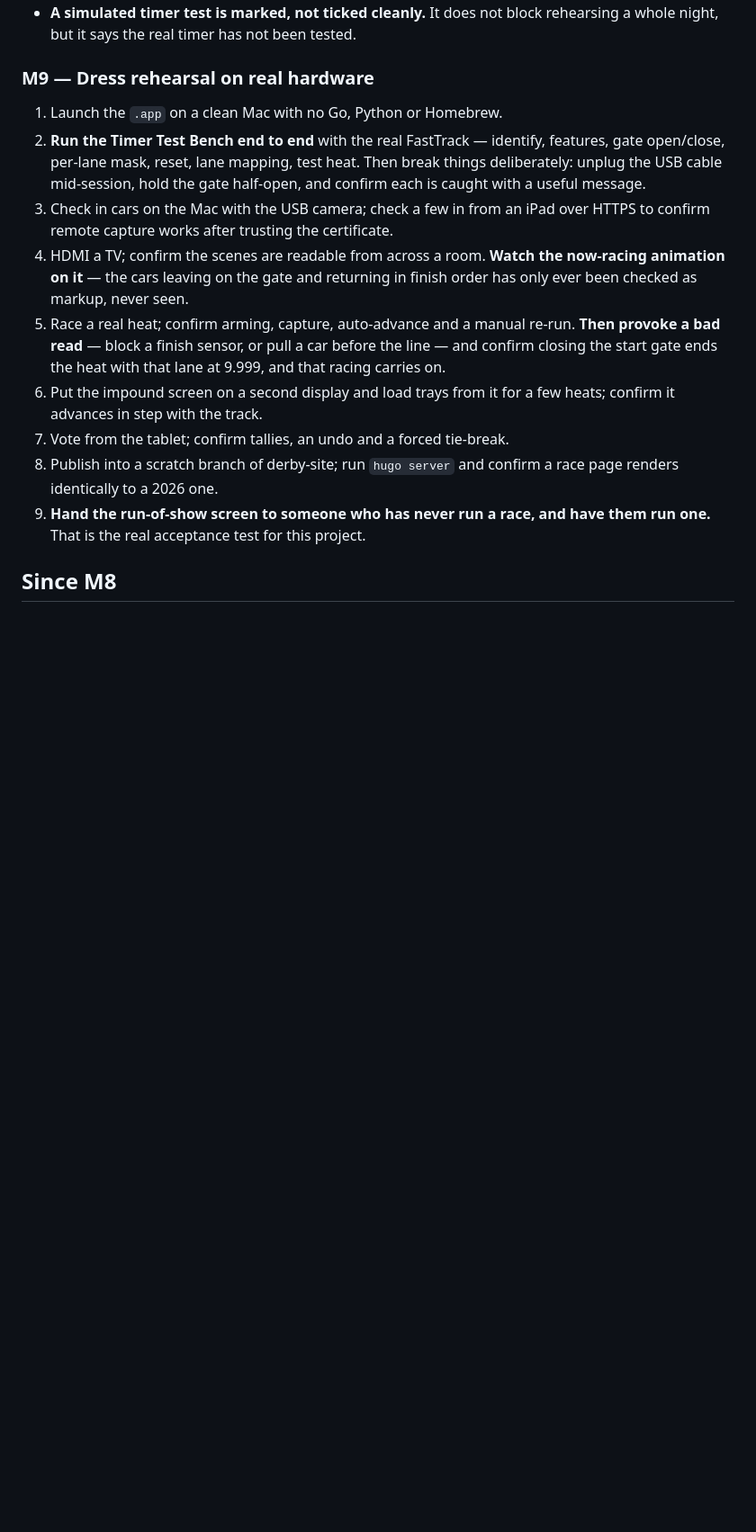
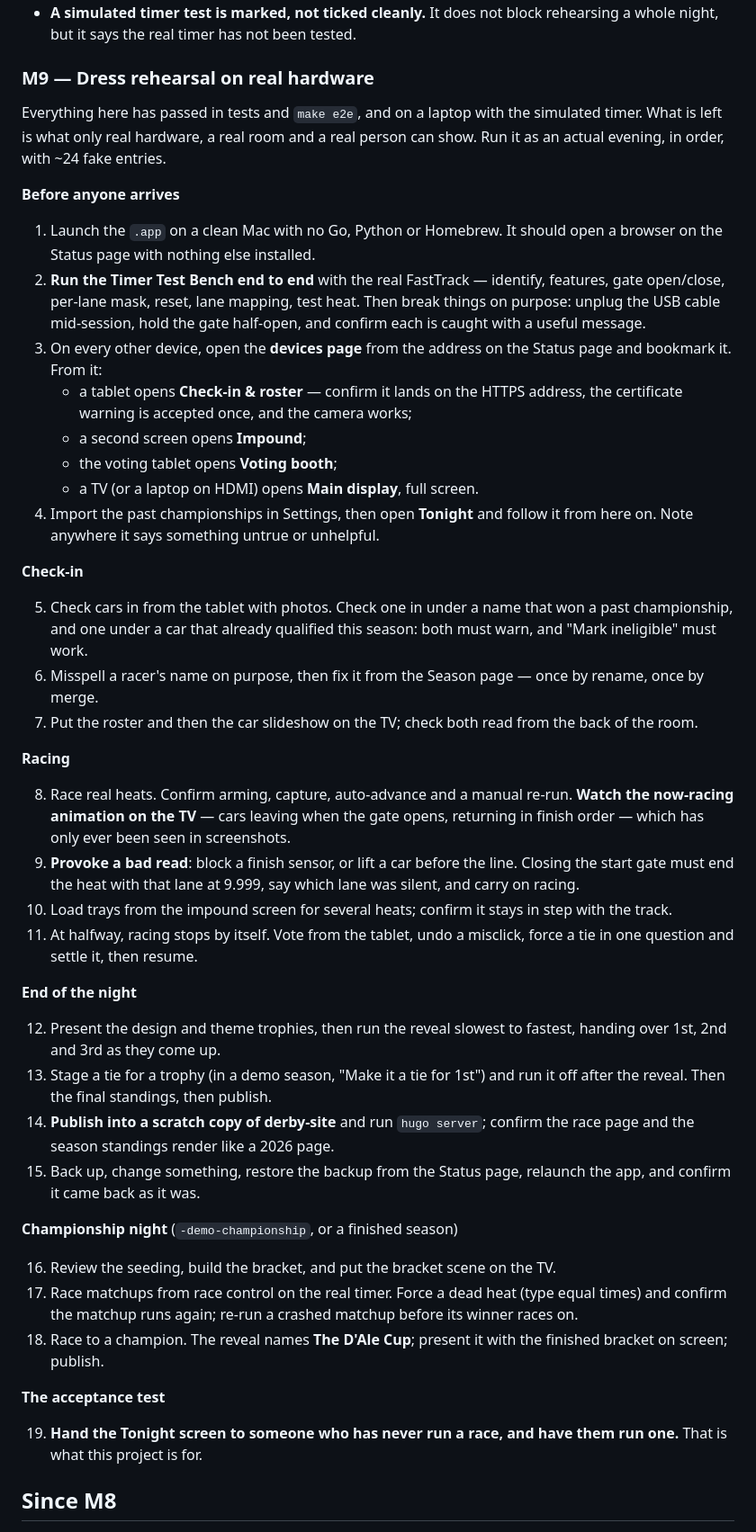
Before and after one commit to davisc01/derbyandales, a Markdown page: docs/ROADMAP.md, the part around the change. Shown at 90% size. Rendered like a GitHub page; folded sections open; blank space fills up the shorter version.

Commit message:
Rewrite the dress-rehearsal checklist for everything built since
The M9 list predated the devices page, bracket championships, pass-down
qualifying, restore, racer merge, the slideshow and The D'Ale Cup. It is
now one evening in order — before arrival, check-in, racing, end of night,
championship night — ending with handing the Tonight screen to someone new.

Co-Authored-By: Claude Opus 5 <noreply@anthropic.com>

```diff
--- a/docs/ROADMAP.md
+++ b/docs/ROADMAP.md
@@ -301,27 +301,76 @@ the night was later split into five, so it is eleven now (see *Since M8*):
 
 ### M9 — Dress rehearsal on real hardware
 
-1. Launch the `.app` on a clean Mac with no Go, Python or Homebrew.
+Everything here has passed in tests and `make e2e`, and on a laptop with the
+simulated timer. What is left is what only real hardware, a real room and a real
+person can show. Run it as an actual evening, in order, with ~24 fake entries.
+
+**Before anyone arrives**
+
+1. Launch the `.app` on a clean Mac with no Go, Python or Homebrew. It should
+   open a browser on the Status page with nothing else installed.
 2. **Run the Timer Test Bench end to end** with the real FastTrack — identify,
    features, gate open/close, per-lane mask, reset, lane mapping, test heat.
-   Then break things deliberately: unplug the USB cable mid-session, hold the
-   gate half-open, and confirm each is caught with a useful message.
-3. Check in cars on the Mac with the USB camera; check a few in from an iPad
-   over HTTPS to confirm remote capture works after trusting the certificate.
-4. HDMI a TV; confirm the scenes are readable from across a room. **Watch the
-   now-racing animation on it** — the cars leaving on the gate and returning in
-   finish order has only ever been checked as markup, never seen.
-5. Race a real heat; confirm arming, capture, auto-advance and a manual re-run.
-   **Then provoke a bad read** — block a finish sensor, or pull a car before the
-   line — and confirm closing the start gate ends the heat with that lane at
-   9.999, and that racing carries on.
-6. Put the impound screen on a second display and load trays from it for a few
-   heats; confirm it advances in step with the track.
-7. Vote from the tablet; confirm tallies, an undo and a forced tie-break.
-8. Publish into a scratch branch of derby-site; run `hugo server` and confirm a
-   race page renders identically to a 2026 one.
-9. **Hand the run-of-show screen to someone who has never run a race, and have
-   them run one.** That is the real acceptance test for this project.
+   Then break things on purpose: unplug the USB cable mid-session, hold the gate
+   half-open, and confirm each is caught with a useful message.
+3. On every other device, open the **devices page** from the address on the
+   Status page and bookmark it. From it:
+   - a tablet opens **Check-in & roster** — confirm it lands on the HTTPS
+     address, the certificate warning is accepted once, and the camera works;
+   - a second screen opens **Impound**;
+   - the voting tablet opens **Voting booth**;
+   - a TV (or a laptop on HDMI) opens **Main display**, full screen.
+4. Import the past championships in Settings, then open **Tonight** and follow
+   it from here on. Note anywhere it says something untrue or unhelpful.
+
+**Check-in**
+
+5. Check cars in from the tablet with photos. Check one in under a name that won
+   a past championship, and one under a car that already qualified this season:
+   both must warn, and "Mark ineligible" must work.
+6. Misspell a racer's name on purpose, then fix it from the Season page — once
+   by rename, once by merge.
+7. Put the roster and then the car slideshow on the TV; check both read from
+   the back of the room.
+
+**Racing**
+
+8. Race real heats. Confirm arming, capture, auto-advance and a manual re-run.
+   **Watch the now-racing animation on the TV** — cars leaving when the gate
+   opens, returning in finish order — which has only ever been seen in
+   screenshots.
+9. **Provoke a bad read**: block a finish sensor, or lift a car before the line.
+   Closing the start gate must end the heat with that lane at 9.999, say which
+   lane was silent, and carry on racing.
+10. Load trays from the impound screen for several heats; confirm it stays in
+    step with the track.
+11. At halfway, racing stops by itself. Vote from the tablet, undo a misclick,
+    force a tie in one question and settle it, then resume.
+
+**End of the night**
+
+12. Present the design and theme trophies, then run the reveal slowest to
+    fastest, handing over 1st, 2nd and 3rd as they come up.
+13. Stage a tie for a trophy (in a demo season, "Make it a tie for 1st") and run
+    it off after the reveal. Then the final standings, then publish.
+14. **Publish into a scratch copy of derby-site** and run `hugo server`; confirm
+    the race page and the season standings render like a 2026 page.
+15. Back up, change something, restore the backup from the Status page, relaunch
+    the app, and confirm it came back as it was.
+
+**Championship night** (`-demo-championship`, or a finished season)
+
+16. Review the seeding, build the bracket, and put the bracket scene on the TV.
+17. Race matchups from race control on the real timer. Force a dead heat (type
+    equal times) and confirm the matchup runs again; re-run a crashed matchup
+    before its winner races on.
+18. Race to a champion. The reveal names **The D'Ale Cup**; present it with the
+    finished bracket on screen; publish.
+
+**The acceptance test**
+
+19. **Hand the Tonight screen to someone who has never run a race, and have them
+    run one.** That is what this project is for.
 
 ## Since M8
 
```
